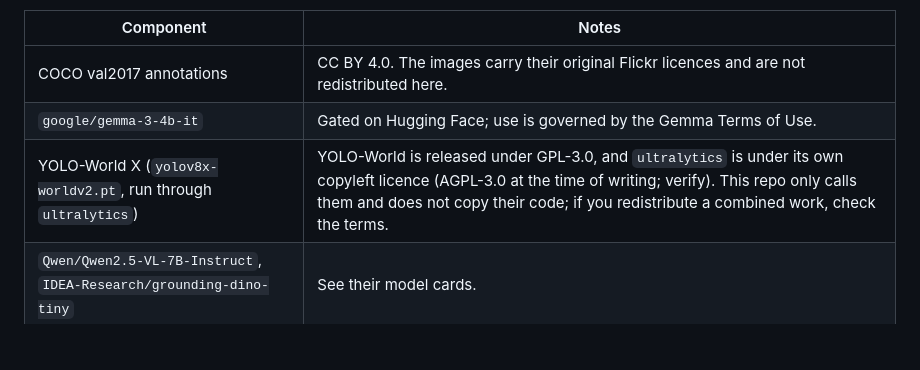
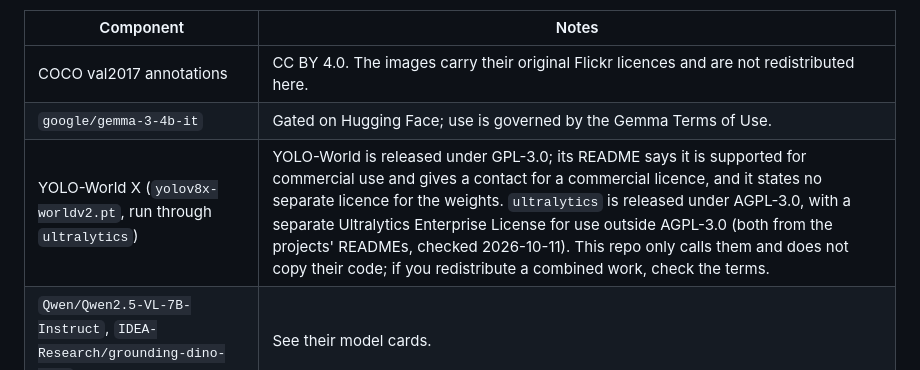
Before and after one commit to hollis-png/laod-caap-snap-attribution, a Markdown page: README.md, the part around the change. Drawn GitHub-style; blank space fills up the shorter version.

Commit message:
docs: state YOLO-World and ultralytics licence terms as read from their READMEs
Co-Authored-By: Claude Sonnet 5.5 <noreply@anthropic.com>

```diff
--- a/README.md
+++ b/README.md
@@ -148,7 +148,7 @@ If you use this code, please cite the paper and the original [LAOD](https://arxi
 |---|---|
 | COCO val2017 annotations | CC BY 4.0. The images carry their original Flickr licences and are not redistributed here. |
 | `google/gemma-3-4b-it` | Gated on Hugging Face; use is governed by the Gemma Terms of Use. |
-| YOLO-World X (`yolov8x-worldv2.pt`, run through `ultralytics`) | YOLO-World is released under GPL-3.0, and `ultralytics` is under its own copyleft licence (AGPL-3.0 at the time of writing; verify). This repo only calls them and does not copy their code; if you redistribute a combined work, check the terms. |
+| YOLO-World X (`yolov8x-worldv2.pt`, run through `ultralytics`) | YOLO-World is released under GPL-3.0; its README says it is supported for commercial use and gives a contact for a commercial licence, and it states no separate licence for the weights. `ultralytics` is released under AGPL-3.0, with a separate Ultralytics Enterprise License for use outside AGPL-3.0 (both from the projects' READMEs, checked 2026-10-11). This repo only calls them and does not copy their code; if you redistribute a combined work, check the terms. |
 | `Qwen/Qwen2.5-VL-7B-Instruct`, `IDEA-Research/grounding-dino-tiny` | See their model cards. |
 | CLIP `openai/clip-vit-base-patch32` | OpenAI's CLIP code is MIT-licensed. The Hugging Face weights have no licence field; the model card limits use to research and calls deployed use cases out of scope. We use CLIP only as a text encoder for the SNAP score. |
 | LVIS v1, COCO-ReM | Used only for the re-scoring scripts `e1`/`e2`/`e7`; see their own terms. |
```
